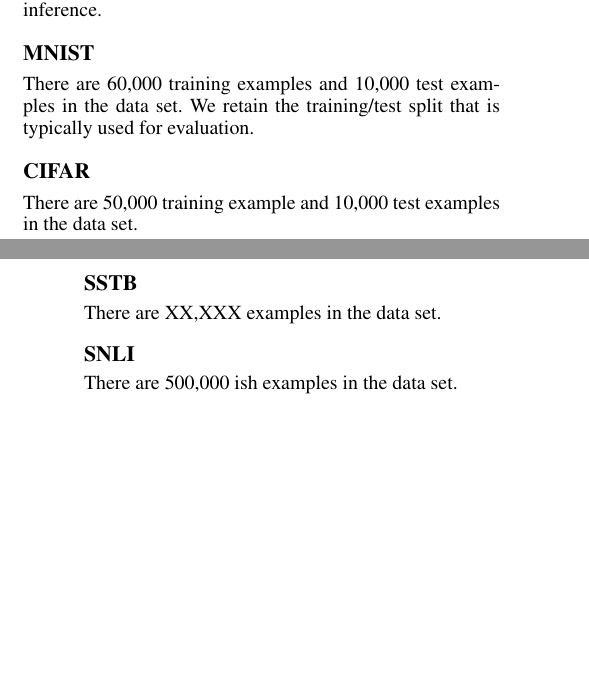
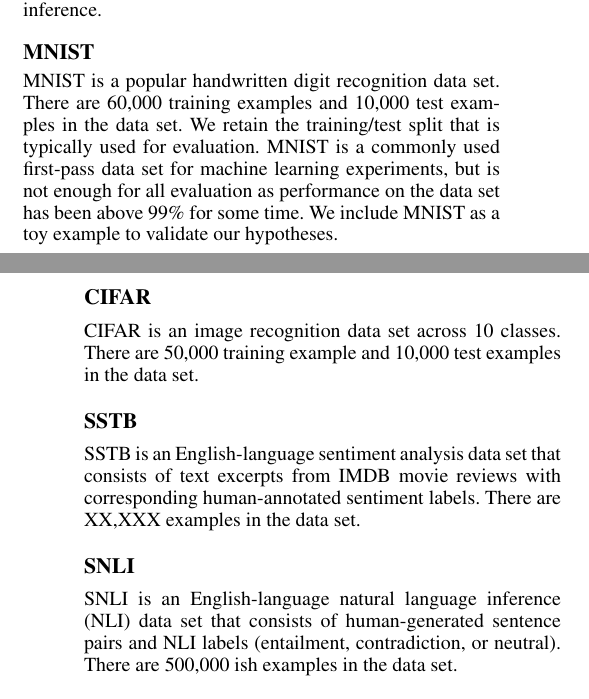
Before and after one commit to nd-ball/cl-irt, a LaTeX paper (reports/aaai2020/main.tex): two parts of the columns of pages 2 and 3 of 5, joined at a grey line, cut so that both start at the same text, the shorter picture padded with empty space. Compiled offline with pdfLaTeX.

Commit message:
daily writing

```diff
--- a/reports/aaai2020/main.tex
+++ b/reports/aaai2020/main.tex
@@ -214,20 +214,25 @@
 
 \subsection{MNIST}
 
+MNIST is a popular handwritten digit recognition data set.
 There are 60,000 training examples and 10,000 test examples in the data set.
 We retain the training/test split that is typically used for evaluation.
+MNIST is a commonly used first-pass data set for machine learning experiments, but is not enough for all evaluation as performance on the data set has been above 99\% for some time.
+We include MNIST as a toy example to validate our hypotheses.
 
 \subsection{CIFAR}
 
+CIFAR is an image recognition data set across 10 classes.
 There are 50,000 training example and 10,000 test examples in the data set.
 
 \subsection{SSTB}
 
-
+SSTB is an English-language sentiment analysis data set that consists of text excerpts from IMDB movie reviews with corresponding human-annotated sentiment labels.
 There are XX,XXX examples in the data set.
 
 \subsection{SNLI}
 
+SNLI is an English-language natural language inference (NLI) data set that consists of human-generated sentence pairs and NLI labels (entailment, contradiction, or neutral).
 There are 500,000 ish examples in the data set.
 
 \subsection{Generating Response Patterns}
```
